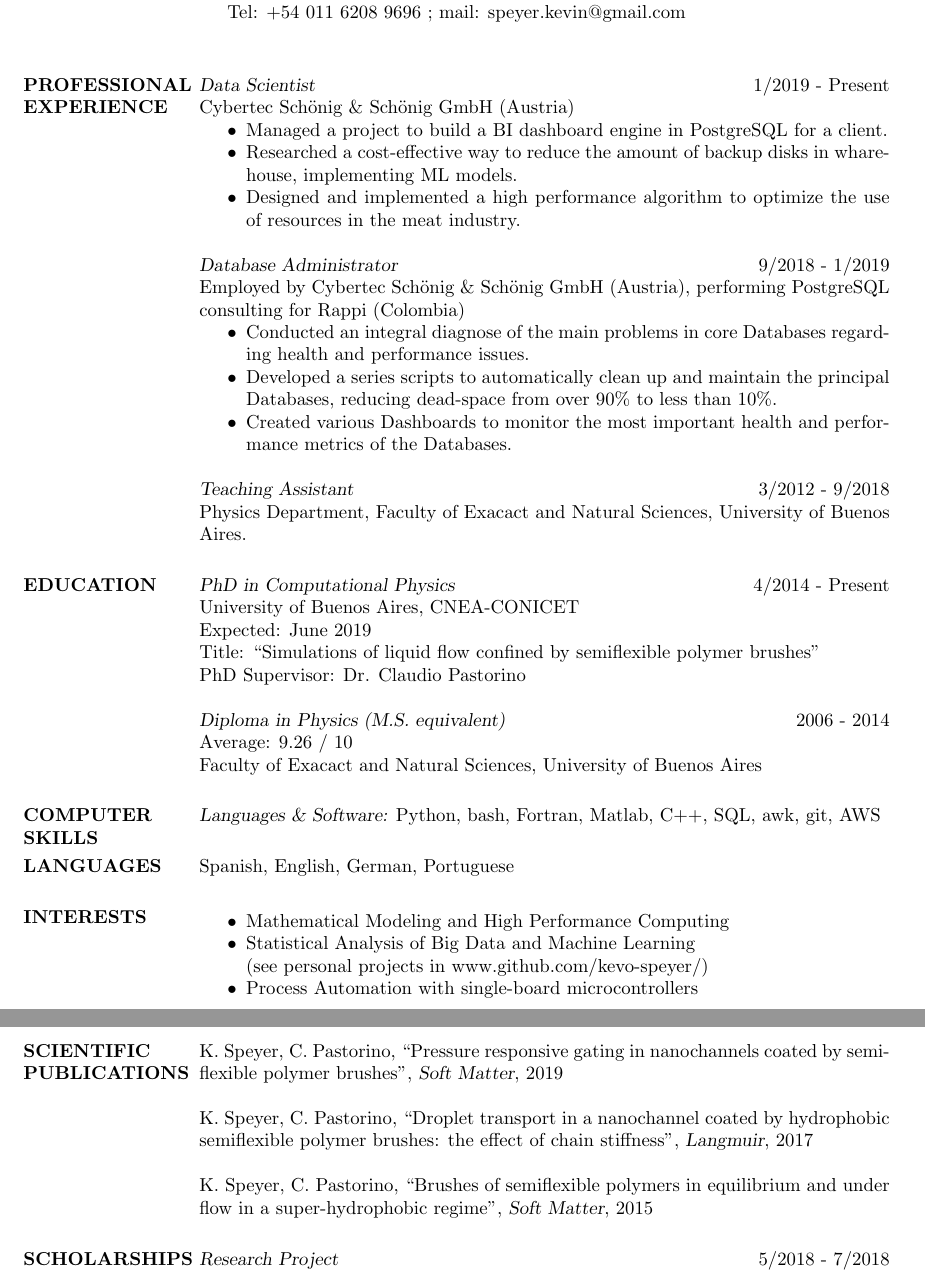
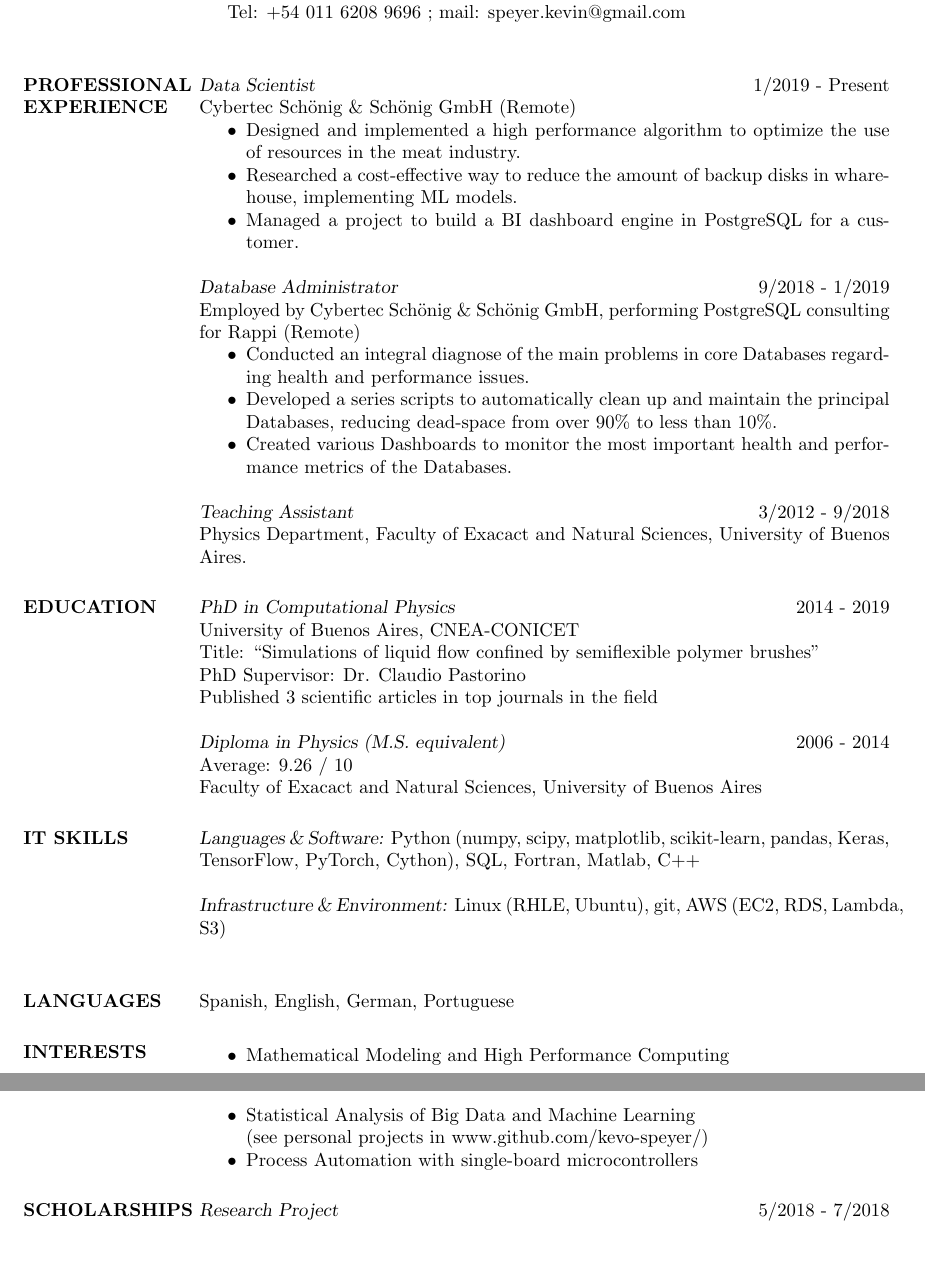
Before and after one commit to kevo-speyer/Resume, a LaTeX CV (cv_Speyer_short.tex): two parts of pages 1 and 2 of 2, joined at a grey line, cut so that both start at the same text, the shorter picture padded with empty space. Compiled offline with pdfLaTeX.

Commit message:
PhD Finished

```diff
--- a/cv_Speyer_short.tex
+++ b/cv_Speyer_short.tex
@@ -22,19 +22,19 @@
 
 \section{PROFESSIONAL EXPERIENCE}
 	{\sl Data Scientist} \hfill 1/2019 - Present \\
-		Cybertec Sch\"onig \& Sch\"onig GmbH (Austria)
+		Cybertec Sch\"onig \& Sch\"onig GmbH (Remote)
                  \begin{itemize}  \itemsep -2pt %reduce space between items
-		 \item Managed a project to build a BI dashboard engine in
-			 PostgreSQL for a client.
+                \item Designed and implemented a high performance
+                    algorithm to optimize the use of resources in the meat industry.
                 \item Researched a cost-effective way to reduce the amount of
 			 backup disks in wharehouse, implementing ML models.
-                \item Designed and implemented a high performance
-                    algorithm to optimize	the use of resources in the meat industry.
+                \item Managed a project to build a BI dashboard engine in
+             PostgreSQL for a customer.
                 \end{itemize}
 
 	{\sl Database Administrator} \hfill 9/2018 - 1/2019 \\
-		Employed by Cybertec Sch\"onig \& Sch\"onig GmbH (Austria),
-		performing PostgreSQL consulting for Rappi (Colombia)
+		Employed by Cybertec Sch\"onig \& Sch\"onig GmbH,
+		performing PostgreSQL consulting for Rappi (Remote)
                  \begin{itemize}  \itemsep -2pt %reduce space between items
 		 \item Conducted an integral diagnose of the main problems in
 			 core Databases regarding health and performance issues.
@@ -48,23 +48,23 @@
 		Physics Department, Faculty of Exacact and Natural Sciences,
 		University of Buenos Aires.
 
-\section{EDUCATION} {\sl PhD in Computational Physics}  \hfill 4/2014 - Present \\
+\section{EDUCATION} {\sl PhD in Computational Physics}  \hfill 2014 - 2019 \\
                       % \sl will be bold italic in New Century Schoolbook (or
 	              % any postscript font) and just slanted in
 		      %	Computer Modern (default) font
                 University of Buenos Aires, CNEA-CONICET \\
-                Expected: June 2019 \\
                 Title: ``Simulations of liquid flow confined by semiflexible
 		polymer brushes"  \\
                 PhD Supervisor: Dr. Claudio Pastorino \\
+                Published 3 scientific articles in top journals in the field \\
 		\\
  		{\sl Diploma in Physics (M.S. equivalent) }  \hfill 2006 - 2014 \\
 		Average: 9.26 / 10 \\
 		Faculty of Exacact and Natural Sciences, University of Buenos Aires
 
 
-\section{COMPUTER \\ SKILLS} {\sl Languages \& Software:} Python, bash,
-		Fortran, Matlab, C++, SQL, awk, git, AWS
+    \section{IT SKILLS} {\sl Languages \& Software:} Python (numpy, scipy, matplotlib, scikit-learn, pandas, Keras, TensorFlow, PyTorch, Cython), SQL, Fortran, Matlab, C++ \\ \\
+    {\sl Infrastructure \& Environment:} Linux (RHLE, Ubuntu), git, AWS (EC2, RDS, Lambda, S3) \\
 
 
 \section{LANGUAGES}  Spanish, English, German, Portuguese
@@ -77,22 +77,22 @@
     	\item	Process Automation with single-board microcontrollers
        \end{itemize}
 
-\section{SCIENTIFIC \\ PUBLICATIONS}
-%       \begin{itemize}  \itemsep -2pt %reduce space between items
-%        \item
-		       K. Speyer, C. Pastorino, ``Pressure responsive gating in
-		nanochannels coated by semiflexible polymer brushes",
-		       {\sl Soft Matter}, 2019 \\ \\
-%	\item
-		       K. Speyer, C. Pastorino, ``Droplet transport in a
-		nanochannel coated by hydrophobic semiflexible polymer
-		       brushes: the effect of chain stiffness", {\sl Langmuir},
-		       2017 \\ \\
-%	\item
-		K. Speyer, C. Pastorino, ``Brushes of semiflexible polymers in
-		equilibrium and under flow in a super-hydrophobic regime",
-		       {\sl Soft Matter}, 2015
-%       \end{itemize}
+%\section{SCIENTIFIC \\ PUBLICATIONS}
+%%       \begin{itemize}  \itemsep -2pt %reduce space between items
+%%        \item
+%		       K. Speyer, C. Pastorino, ``Pressure responsive gating in
+%		nanochannels coated by semiflexible polymer brushes",
+%		       {\sl Soft Matter}, 2019 \\ \\
+%%	\item
+%		       K. Speyer, C. Pastorino, ``Droplet transport in a
+%		nanochannel coated by hydrophobic semiflexible polymer
+%		       brushes: the effect of chain stiffness", {\sl Langmuir},
+%		       2017 \\ \\
+%%	\item
+%		K. Speyer, C. Pastorino, ``Brushes of semiflexible polymers in
+%		equilibrium and under flow in a super-hydrophobic regime",
+%		       {\sl Soft Matter}, 2015
+%%       \end{itemize}
 
 \section{SCHOLARSHIPS}  {\sl Research Project} \hfill  5/2018 - 7/2018 \\
 	German Academic Service Exchange
```
Also changed, not shown: cv_Speyer_short.pdf.
